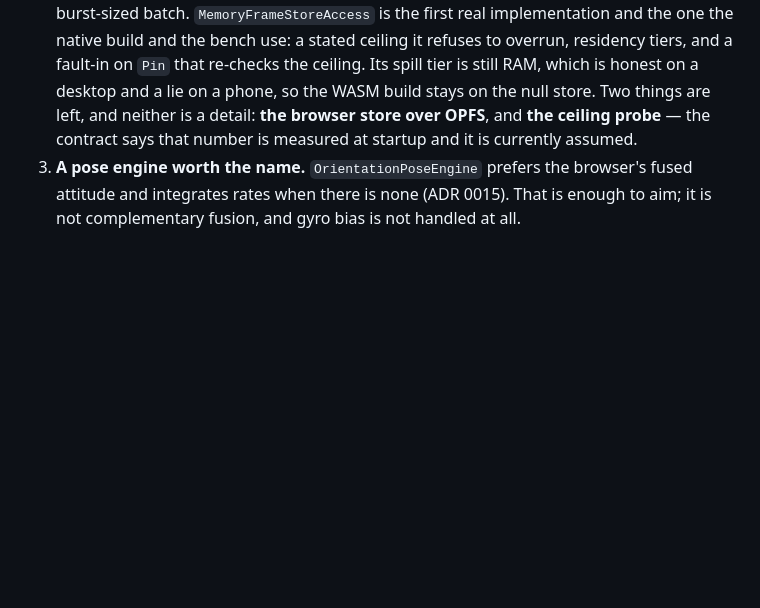
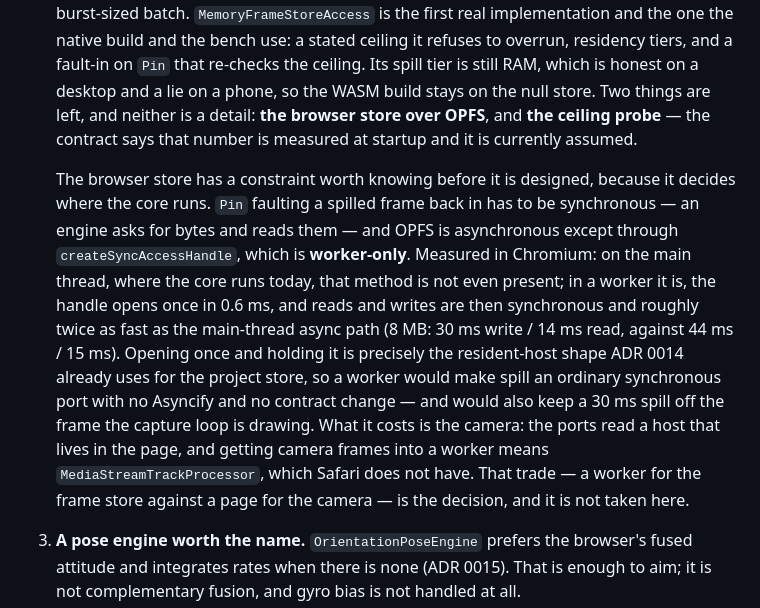
Before and after one commit to h3ll5ur7er/sphanorama, a Markdown page: docs/06-roadmap.md, the part around the change. Drawn GitHub-style; blank space fills up the shorter version.

Commit message:
Record what OPFS can and cannot do before the browser store is designed
The browser frame store has a constraint that decides something much larger than
itself, and it is cheaper to know it now than to find it halfway through writing one.

Pin faulting a spilled frame back in has to be synchronous -- an engine asks for bytes
and then reads them, and unlike a burst there is no tick to spread that over. OPFS is
asynchronous except through createSyncAccessHandle, which is worker-only. Measured in
Chromium: on the main thread, where the core runs today, that method is not present at
all; in a worker it is, the handle opens once in 0.6 ms, and reads and writes are then
synchronous and about twice as fast as the main-thread async path.

So a worker would turn spill into an ordinary synchronous port -- open once up front,
use it synchronously after, which is exactly the resident-host shape ADR 0014 already
uses for the project store -- with no Asyncify and no contract change. It would also
keep a 30 ms spill off the frame the capture loop is drawing.

What it costs is the camera. The ports read a host that lives in the page, and moving
camera frames into a worker means MediaStreamTrackProcessor, which Safari does not have.
A worker for the frame store against a page for the camera is a real trade and it is not
mine to take, so this records the numbers and stops there.

The spike is thrown away; only the measurements survive, in the roadmap beside the work
they block.

Co-Authored-By: Claude Opus 5 <noreply@anthropic.com>
Claude-Session: https://claude.ai/code/session_01S8JsWaSbqFmrXZHXEJoXcp

```diff
--- a/docs/06-roadmap.md
+++ b/docs/06-roadmap.md
@@ -75,6 +75,21 @@ What is left before Phase 1 can start in earnest, in the order it blocks:
    desktop and a lie on a phone, so the WASM build stays on the null store. Two things are left,
    and neither is a detail: **the browser store over OPFS**, and **the ceiling probe** — the
    contract says that number is measured at startup and it is currently assumed.
+
+   The browser store has a constraint worth knowing before it is designed, because it decides
+   where the core runs. `Pin` faulting a spilled frame back in has to be synchronous — an engine
+   asks for bytes and reads them — and OPFS is asynchronous except through
+   `createSyncAccessHandle`, which is **worker-only**. Measured in Chromium: on the main thread,
+   where the core runs today, that method is not even present; in a worker it is, the handle
+   opens once in 0.6 ms, and reads and writes are then synchronous and roughly twice as fast as
+   the main-thread async path (8 MB: 30 ms write / 14 ms read, against 44 ms / 15 ms). Opening
+   once and holding it is precisely the resident-host shape ADR 0014 already uses for the project
+   store, so a worker would make spill an ordinary synchronous port with no Asyncify and no
+   contract change — and would also keep a 30 ms spill off the frame the capture loop is drawing.
+   What it costs is the camera: the ports read a host that lives in the page, and getting camera
+   frames into a worker means `MediaStreamTrackProcessor`, which Safari does not have. That
+   trade — a worker for the frame store against a page for the camera — is the decision, and it
+   is not taken here.
 3. **A pose engine worth the name.** `OrientationPoseEngine` prefers the browser's fused attitude
    and integrates rates when there is none (ADR 0015). That is enough to aim; it is not
    complementary fusion, and gyro bias is not handled at all.
```
